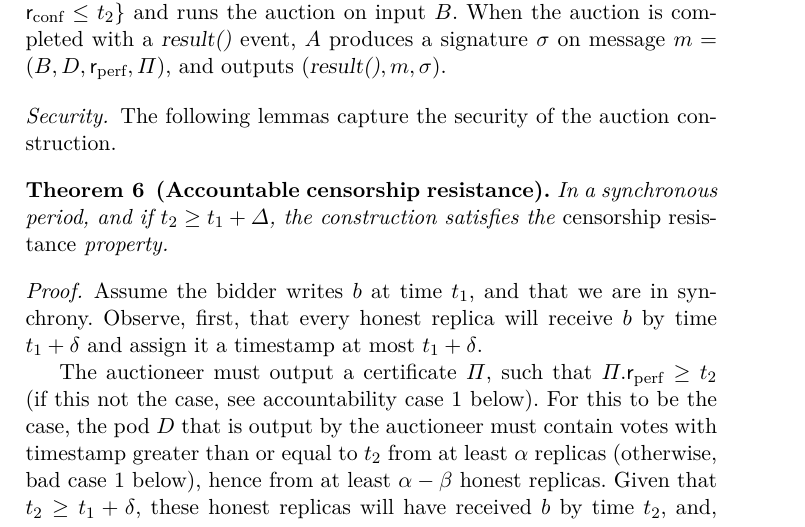
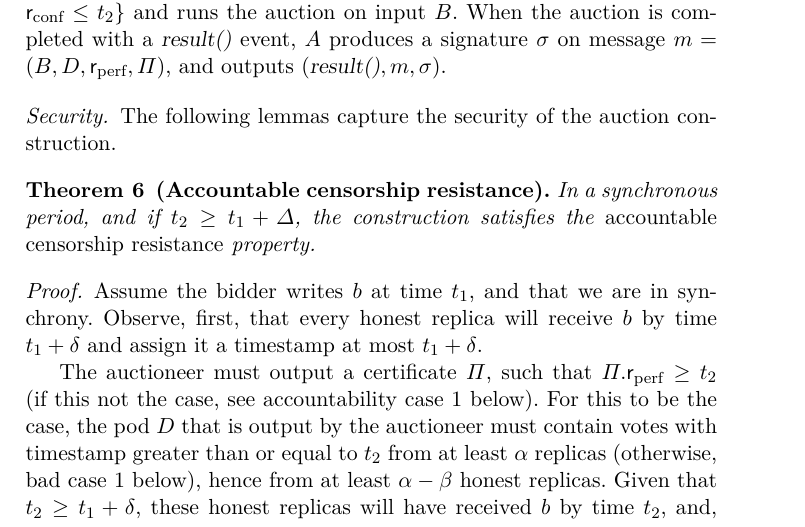
Before and after one commit to commonprefix/pod-paper, a LaTeX paper (proposal/main.tex, which reads applications.tex): part of page 12 of 14, cut so that both start at the same text. Compiled offline with XeLaTeX; a LaTeX package or settings file that is missing is left out.

Commit message:
fix typo

```diff
--- a/applications.tex
+++ b/applications.tex
@@ -60,7 +60,7 @@ When the auction is completed with a \opresult{} event, \auc produces a signatur
 The following lemmas capture the security of the auction construction.
 
 \begin{theorem}[Accountable censorship resistance]
-    In a synchronous period, and if $\ttwo \geq \tone + \Delta$, the construction satisfies the \emph{censorship resistance} property.
+    In a synchronous period, and if $\ttwo \geq \tone + \Delta$, the construction satisfies the \emph{accountable censorship resistance} property.
 \end{theorem}
 \begin{proof}
     % From the \emph{confirmation with \parack} property, we know that the honest client who writes bid $b$ at time \tone will obtain a certificate \txcert by time $\tone + 2 \delta$ time.
```
